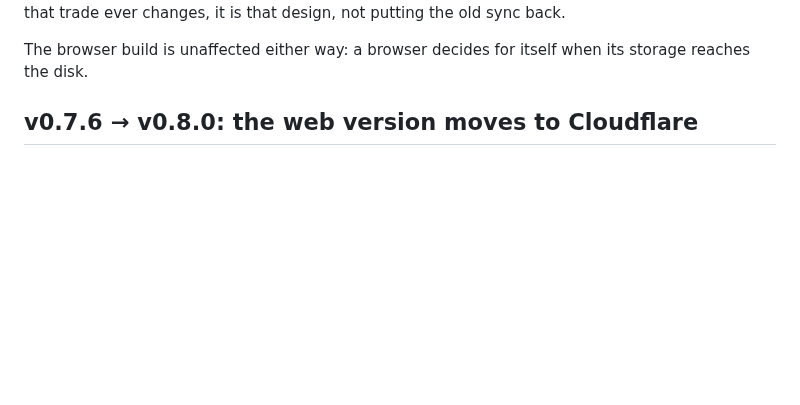
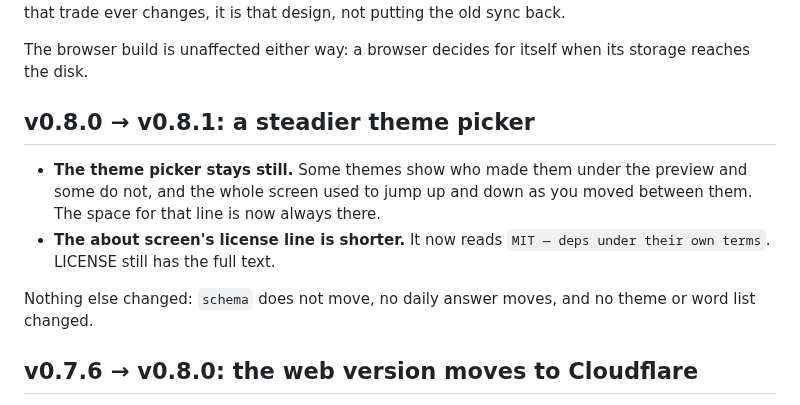
Before and after one commit to nxck2005/surmise, a Markdown page: docs/UPGRADING.md, the part around the change. GitHub-like rendering; blank space fills up the shorter version.

Commit message:
docs(upgrading): v0.8.0 → v0.8.1 (#142)

```diff
--- a/docs/UPGRADING.md
+++ b/docs/UPGRADING.md
@@ -54,6 +54,17 @@ back.
 
 The browser build is unaffected either way: a browser decides for itself when
 its storage reaches the disk.
+
+## v0.8.0 → v0.8.1: a steadier theme picker
+
+- **The theme picker stays still.** Some themes show who made them under the
+  preview and some do not, and the whole screen used to jump up and down as
+  you moved between them. The space for that line is now always there.
+- **The about screen's license line is shorter.** It now reads
+  `MIT — deps under their own terms`. LICENSE still has the full text.
+
+Nothing else changed: `schema` does not move, no daily answer moves, and no
+theme or word list changed.
 
 ## v0.7.6 → v0.8.0: the web version moves to Cloudflare
 
```
